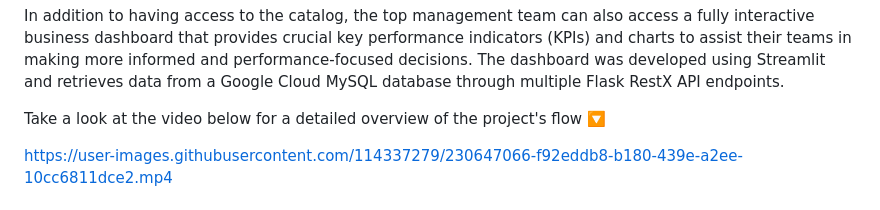
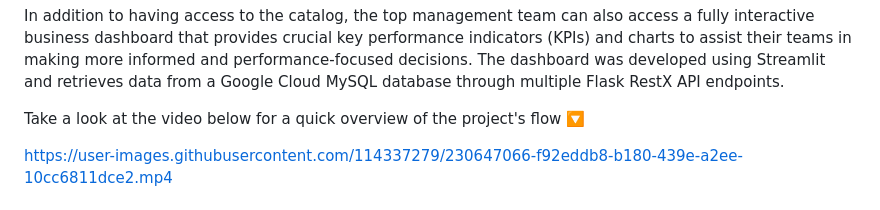
Before and after one commit to joaoaapinho/J-M-Corporate-Catalog-and-Business-Dashboard, a Markdown page: README.md, the part around the change. Rendered like a GitHub page.

Commit message:
Final README 📃

```diff
--- a/README.md
+++ b/README.md
@@ -29,7 +29,7 @@ The employees' catalog is a web page that features all the upcoming items that a
 
 In addition to having access to the catalog, the top management team can also access a fully interactive business dashboard that provides crucial key performance indicators (KPIs) and charts to assist their teams in making more informed and performance-focused decisions. The dashboard was developed using Streamlit and retrieves data from a Google Cloud MySQL database through multiple Flask RestX API endpoints.
 
-Take a look at the video below for a detailed overview of the project's flow 🔽</p>
+Take a look at the video below for a quick overview of the project's flow 🔽</p>
 
 https://user-images.githubusercontent.com/114337279/230647066-f92eddb8-b180-439e-a2ee-10cc6811dce2.mp4
 
```
